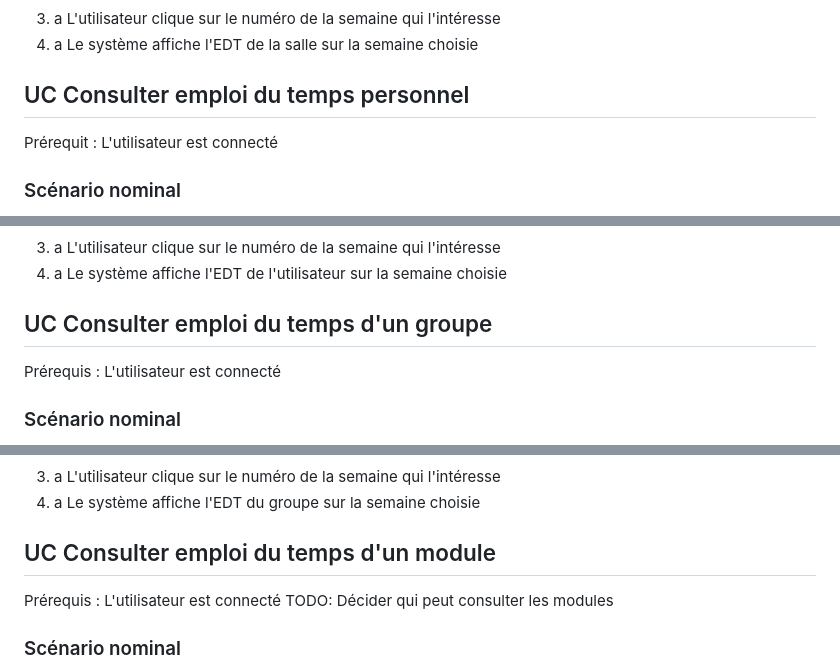
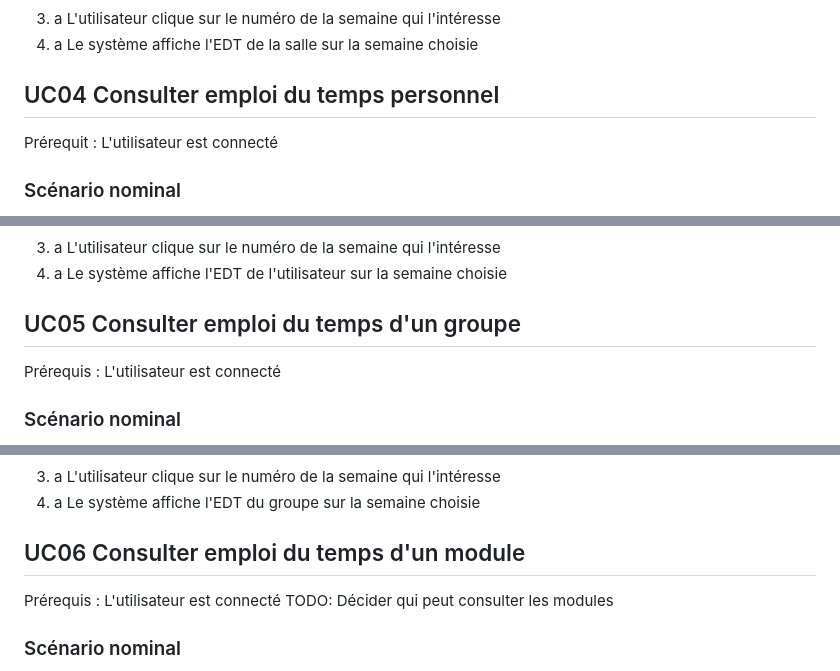
Before and after one commit to tombartos/projet-planning, a Markdown page: Scénarios/scenarios.md, 3 parts joined by grey strips. Drawn GitHub-style.

```diff
--- a/Scénarios/scenarios.md
+++ b/Scénarios/scenarios.md
@@ -39,7 +39,7 @@ title: Scénarios des UC
 3. a L'utilisateur clique sur le numéro de la semaine qui l'intéresse
 4. a Le système affiche l'EDT de la salle sur la semaine choisie
 
-## UC Consulter emploi du temps personnel
+## UC04 Consulter emploi du temps personnel
 Prérequit : L'utilisateur est connecté
 
 ### Scénario nominal
@@ -51,7 +51,7 @@ Prérequit : L'utilisateur est connecté
 3. a L'utilisateur clique sur le numéro de la semaine qui l'intéresse
 4. a Le système affiche l'EDT de l'utilisateur sur la semaine choisie
 
-## UC Consulter emploi du temps d'un groupe
+## UC05 Consulter emploi du temps d'un groupe
 Prérequis : L'utilisateur est connecté
 
 ### Scénario nominal
@@ -71,7 +71,7 @@ Prérequis : L'utilisateur est connecté
 3. a L'utilisateur clique sur le numéro de la semaine qui l'intéresse
 4. a Le système affiche l'EDT du groupe sur la semaine choisie
 
-## UC Consulter emploi du temps d'un module
+## UC06 Consulter emploi du temps d'un module
 Prérequis : L'utilisateur est connecté
 TODO: Décider qui peut consulter les modules
 
```
Also changed, not shown: other parts of Scénarios/scenarios.md (+14 -14 lines).
